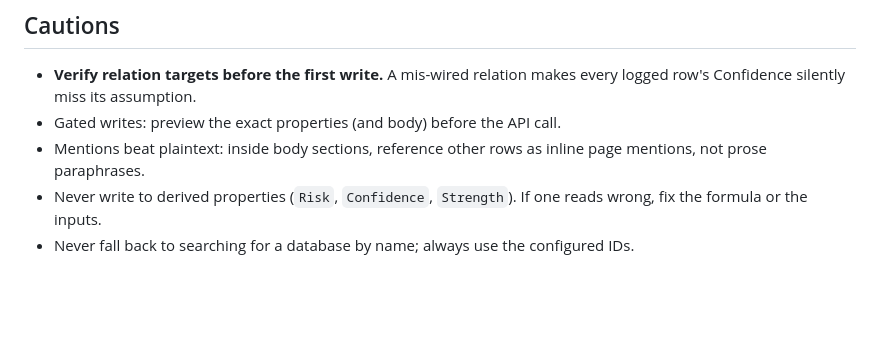
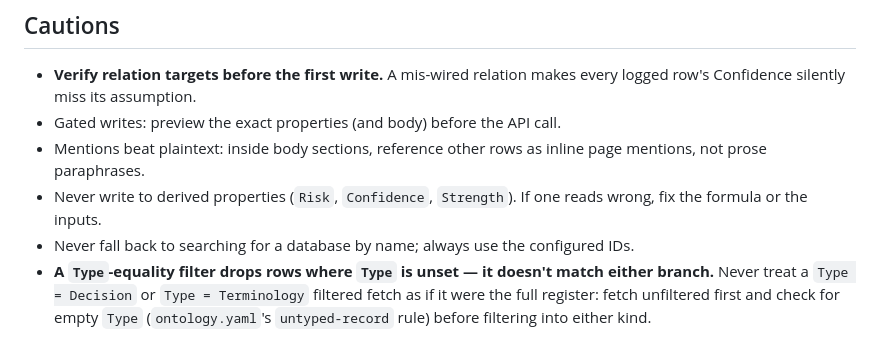
Before and after one commit to bfish1996/validation-os, a Markdown page: connectors/notion-schema.md, the part around the change. Drawn GitHub-style; blank space fills up the shorter version.

```diff
--- a/connectors/notion-schema.md
+++ b/connectors/notion-schema.md
@@ -271,3 +271,8 @@ confirm relation targets are still wired to the correct databases.
   reads wrong, fix the formula or the inputs.
 - Never fall back to searching for a database by name; always use the configured
   IDs.
+- **A `Type`-equality filter drops rows where `Type` is unset — it doesn't
+  match either branch.** Never treat a `Type = Decision` or `Type =
+  Terminology` filtered fetch as if it were the full register: fetch
+  unfiltered first and check for empty `Type` (`ontology.yaml`'s
+  `untyped-record` rule) before filtering into either kind.
```
Also changed, not shown: connectors/notion.md (+5 -0 lines).
